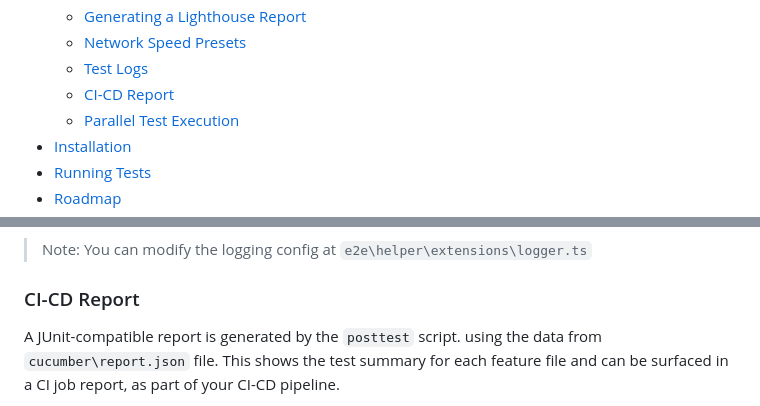
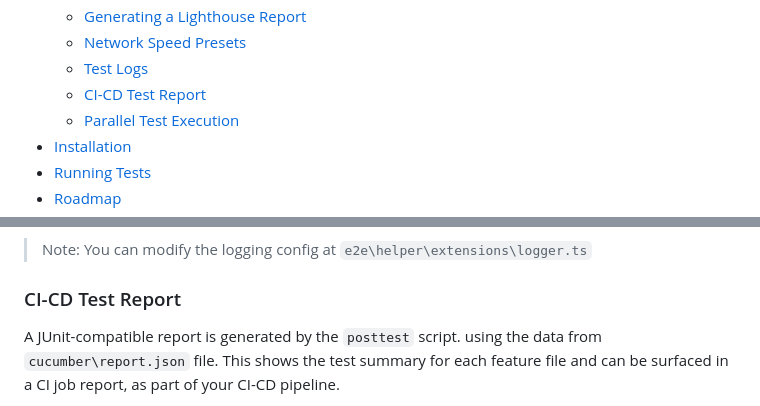
Before and after one commit to edmundackah/puppeteer-bdd-poc, a Markdown page: README.md, 2 parts joined by grey strips. Drawn GitHub-style.

```diff
--- a/README.md
+++ b/README.md
@@ -12,7 +12,7 @@ BDD wrapper for Puppeteer
   - [Generating a Lighthouse Report](#lighthouse)
   - [Network Speed Presets](#network-presets)
   - [Test Logs](#test-logs)
-  - [CI-CD Report](#ci-cd)
+  - [CI-CD Test Report](#ci-cd)
   - [Parallel Test Execution](#parallel-execution)
 - [Installation](#installation)
 - [Running Tests](#running-tests)
@@ -174,7 +174,7 @@ This project uses the [Winston Logging library](https://github.com/winstonjs/win
 
 > Note: You can modify the logging config at `e2e\helper\extensions\logger.ts`
 
-### CI-CD Report  <a id="ci-cd"></a>
+### CI-CD Test Report  <a id="ci-cd"></a>
 
 A JUnit-compatible report is generated by the `posttest` script. using the data from `cucumber\report.json` file. This shows the test summary for each feature file and can be surfaced in a CI job report, as part of your CI-CD pipeline.
 
```
